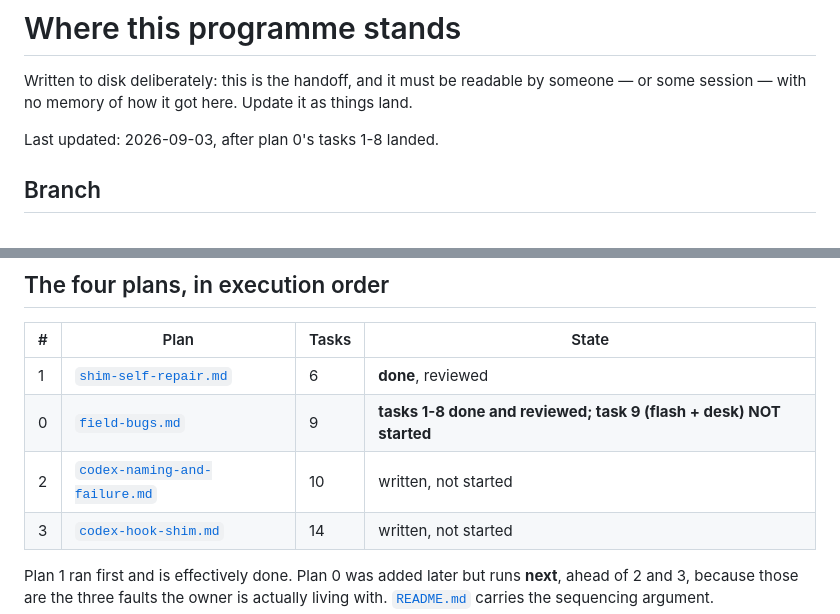
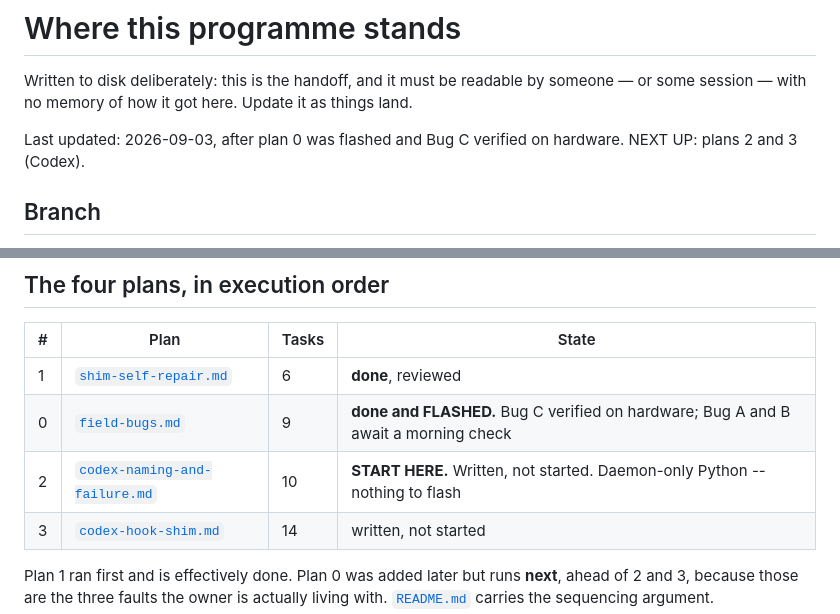
Before and after one commit to KfirLevy258/Blink, a Markdown page: docs/plans/STATE.md, 2 parts joined by grey strips. Drawn GitHub-style.

```diff
--- a/docs/plans/STATE.md
+++ b/docs/plans/STATE.md
@@ -4,7 +4,8 @@ Written to disk deliberately: this is the handoff, and it must be readable by
 someone — or some session — with no memory of how it got here. Update it as
 things land.
 
-Last updated: 2026-09-03, after plan 0's tasks 1-8 landed.
+Last updated: 2026-09-03, after plan 0 was flashed and Bug C verified on
+hardware. NEXT UP: plans 2 and 3 (Codex).
 
 ## Branch
 
@@ -20,8 +21,8 @@ without starting.
 | # | Plan | Tasks | State |
 |---|---|---|---|
 | 1 | [`shim-self-repair.md`](shim-self-repair.md) | 6 | **done**, reviewed |
-| 0 | [`field-bugs.md`](field-bugs.md) | 9 | **tasks 1-8 done and reviewed; task 9 (flash + desk) NOT started** |
-| 2 | [`codex-naming-and-failure.md`](codex-naming-and-failure.md) | 10 | written, not started |
+| 0 | [`field-bugs.md`](field-bugs.md) | 9 | **done and FLASHED.** Bug C verified on hardware; Bug A and B await a morning check |
+| 2 | [`codex-naming-and-failure.md`](codex-naming-and-failure.md) | 10 | **START HERE.** Written, not started. Daemon-only Python -- nothing to flash |
 | 3 | [`codex-hook-shim.md`](codex-hook-shim.md) | 14 | written, not started |
 
 Plan 1 ran first and is effectively done. Plan 0 was added later but runs
```
Also changed, not shown: other parts of docs/plans/STATE.md (+74 -0 lines).
